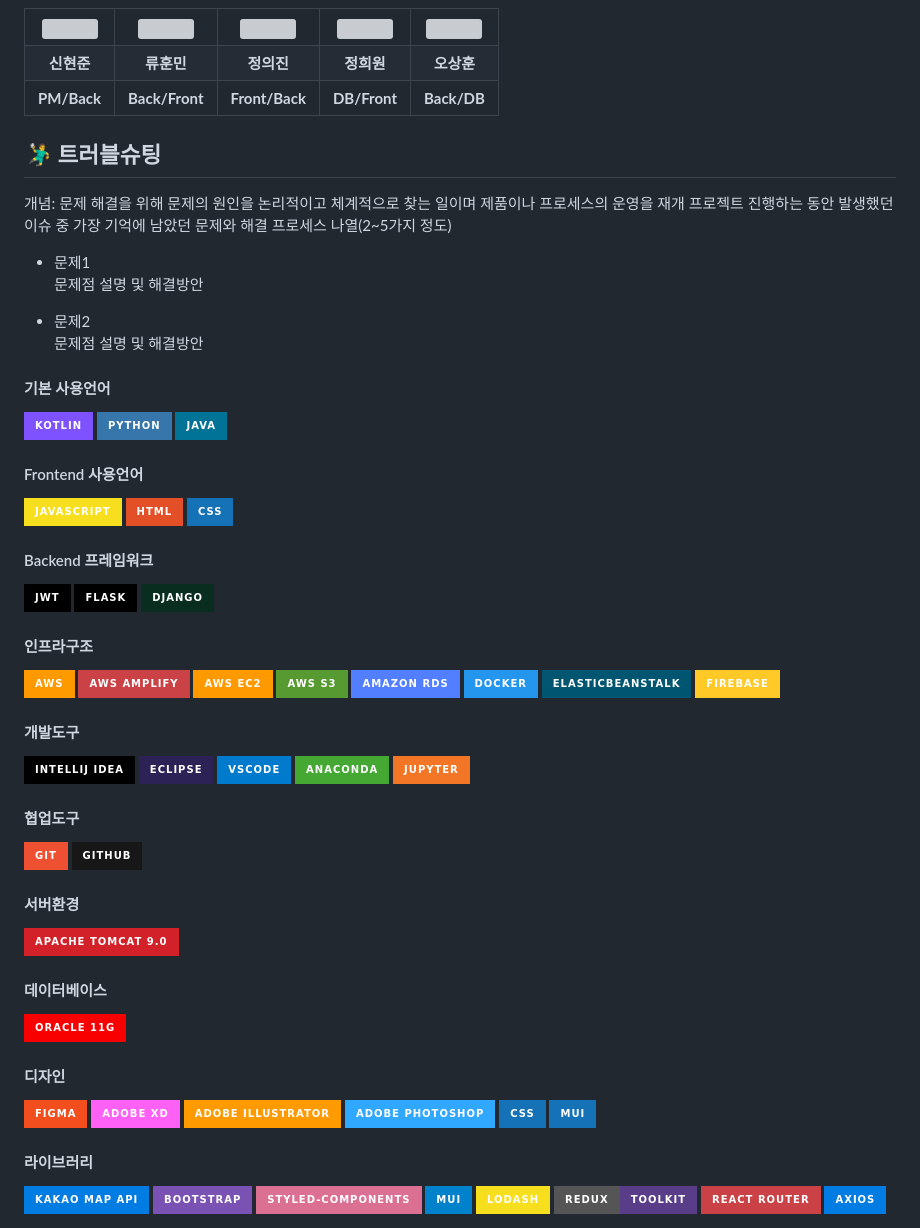
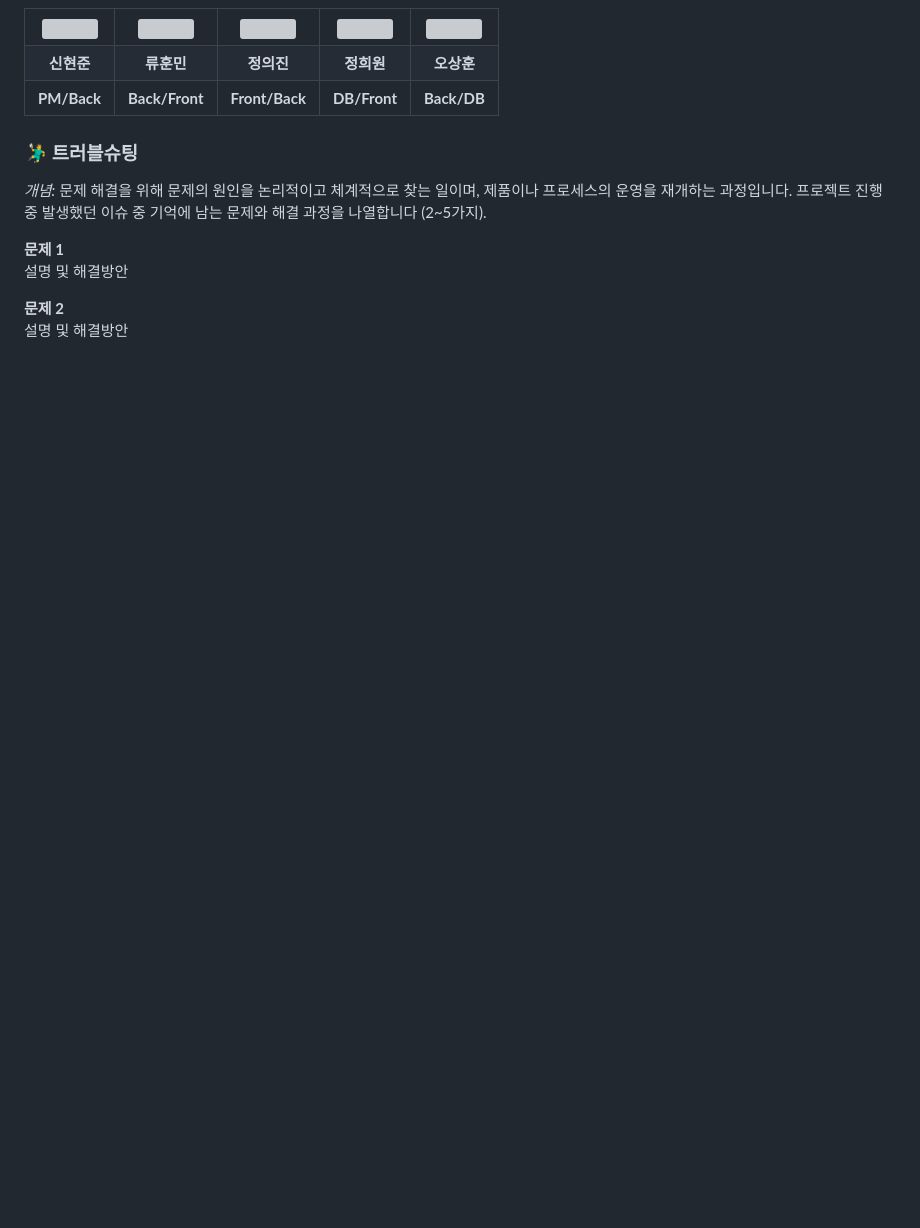
Before and after one commit to 2024-AISCHOOL-WEB2A/PEEKA, a Markdown page: README.md, the part around one of its changes. GitHub-like rendering; badges without logos; blank space fills up the shorter version; grey boxes are pictures that could not be loaded.

```diff
--- a/README.md
+++ b/README.md
@@ -141,36 +61,33 @@
     <td align="center"><b>DB/Front</b></td>
     <td align="center"><b>Back/DB</b></td>
   </tr>
-
 </table>
 
-## 🤾‍♂️ 트러블슈팅
-개념: 문제 해결을 위해 문제의 원인을 논리적이고 체계적으로 찾는 일이며 제품이나 프로세스의 운영을 재개
-프로젝트 진행하는 동안 발생했던 이슈 중 가장 기억에 남았던 문제와 해결 프로세스 나열(2~5가지 정도)
+### 🤾‍♂️ 트러블슈팅
+*개념:* 문제 해결을 위해 문제의 원인을 논리적이고 체계적으로 찾는 일이며, 제품이나 프로세스의 운영을 재개하는 과정입니다. 프로젝트 진행 중 발생했던 이슈 중 기억에 남는 문제와 해결 과정을 나열합니다 (2~5가지).
 
-* 문제1<br>
- 문제점 설명 및 해결방안
+**문제 1**
+설명 및 해결방안
 
-* 문제2<br>
- 문제점 설명 및 해결방안
-
-
-#### 기본 사용언어
+**문제 2**
+설명 및 해결방안
+<!--
+### 기본 사용 언어
 <img src="https://img.shields.io/badge/Kotlin-7F52FF?style=for-the-badge&logo=Kotlin&logoColor=white"/>
 <img src="https://img.shields.io/badge/Python-3776AB?style=for-the-badge&logo=Python&logoColor=white"/>
 <img src="https://img.shields.io/badge/Java-007396?style=for-the-badge&logo=java&logoColor=white"/>
 
-#### Frontend 사용언어
+### Frontend 사용 언어
 <img src="https://img.shields.io/badge/javascript-F7DF1E?style=for-the-badge&logo=javascript&logoColor=black">
 <img src="https://img.shields.io/badge/HTML-E34F26?style=for-the-badge&logo=html5&logoColor=white">
 <img src="https://img.shields.io/badge/CSS-1572B6?style=for-the-badge&logo=css3&logoColor=white">
 
-#### Backend 프레임워크
+### Backend 프레임워크
 <img src="https://img.shields.io/badge/Jwt-000000?style=for-the-badge&logo=JSONWebTokens&logoColor=white">
 <img src="https://img.shields.io/badge/Flask-000000?style=for-the-badge&logo=Flask&logoColor=white"/>
 <img src="https://img.shields.io/badge/Django-092E20?style=for-the-badge&logo=Django&logoColor=white"/>
 
-#### 인프라구조
+### 인프라 구조
 <img src="https://img.shields.io/badge/AWS-%23FF9900.svg?style=for-the-badge&logo=amazon-aws&logoColor=white" >
 <img src="https://img.shields.io/badge/AWS amplify-CA4245?style=for-the-badge&logo=Amazon AWS&logoColor=white">
 <img src="https://img.shields.io/badge/AWS EC2-FF9900?style=for-the-badge&logo=Amazon EC2&logoColor=white">
@@ -180,24 +97,24 @@
 <img src="https://img.shields.io/badge/Elasticbeanstalk-005571?style=for-the-badge&logo=elastic&logoColor=white">
 <img src="https://img.shields.io/badge/Firebase-FFCA28?style=for-the-badge&logo=Firebase&logoColor=white"/>
 
-#### 개발도구
+### 개발 도구
 <img src="https://img.shields.io/badge/IntelliJ IDEA-000000?style=for-the-badge&logo=IntelliJ IDEA&logoColor=white"/>
 <img src="https://img.shields.io/badge/Eclipse-2C2255?style=for-the-badge&logo=Eclipse&logoColor=white"/>
 <img src="https://img.shields.io/badge/VSCode-007ACC?style=for-the-badge&logo=VisualStudioCode&logoColor=white"/>
 <img src="https://img.shields.io/badge/Anaconda-44A833?style=for-the-badge&logo=Anaconda&logoColor=white"/>
 <img src="https://img.shields.io/badge/Jupyter-F37626?style=for-the-badge&logo=Jupyter&logoColor=white"/>
 
-#### 협업도구
+### 협업 도구
 <img src="https://img.shields.io/badge/Git-F05032?style=for-the-badge&logo=Git&logoColor=white"/>
 <img src="https://img.shields.io/badge/GitHub-181717?style=for-the-badge&logo=GitHub&logoColor=white"/>
 
-#### 서버환경
+### 서버 환경
 <img src="https://img.shields.io/badge/Apache Tomcat 9.0-D22128?style=for-the-badge&logo=Apache Tomcat&logoColor=white"/>
 
-#### 데이터베이스
+### 데이터베이스
 <img src="https://img.shields.io/badge/Oracle 11g-F80000?style=for-the-badge&logo=Oracle&logoColor=white"/>
 
-#### 디자인
+### 디자인
 <img src="https://img.shields.io/badge/Figma-F24E1E?style=for-the-badge&logo=Figma&logoColor=white"/>
 <img src="https://img.shields.io/badge/Adobe XD-FF61F6?style=for-the-badge&logo=Adobe XD&logoColor=white"/>
 <img src="https://img.shields.io/badge/Adobe Illustrator-FF9A00?style=for-the-badge&logo=Adobe Illustrator&logoColor=white"/>
@@ -205,7 +122,7 @@
 <img src="https://img.shields.io/badge/css-1572B6?style=for-the-badge&logo=css3&logoColor=white">
 <img src="https://img.shields.io/badge/mui-1572B6?style=for-the-badge&logo=mui&logoColor=white">
 
-#### 라이브러리
+### 라이브러리
 <img src="https://img.shields.io/badge/Kakao Map Api-007CE2?style=for-the-badge&logo=KaKao Map Api&logoColor=white">
 <img src="https://img.shields.io/badge/BootStrap-7952B3?style=for-the-badge&logo=BootStrap&logoColor=white"/>
 <img src="https://img.shields.io/badge/styled--components-DB7093?style=for-the-badge&logo=styled-components&logoColor=white" >
@@ -214,3 +131,4 @@
 <img src="https://img.shields.io/badge/Redux-toolkit-%23593d88.svg?style=for-the-badge&logo=redux&logoColor=white" >
 <img src="https://img.shields.io/badge/React_Router-CA4245?style=for-the-badge&logo=react-router&logoColor=white">
 <img src="https://img.shields.io/badge/Axios-007CE2?style=for-the-badge&logo=axios&logoColor=white" >
+-->
```
Also changed, not shown: other parts of README.md (+29 -109 lines).
